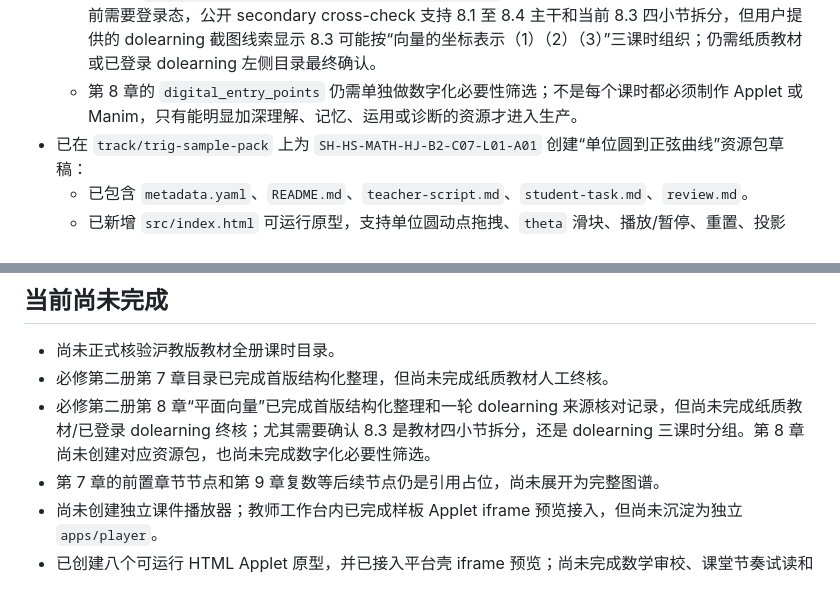
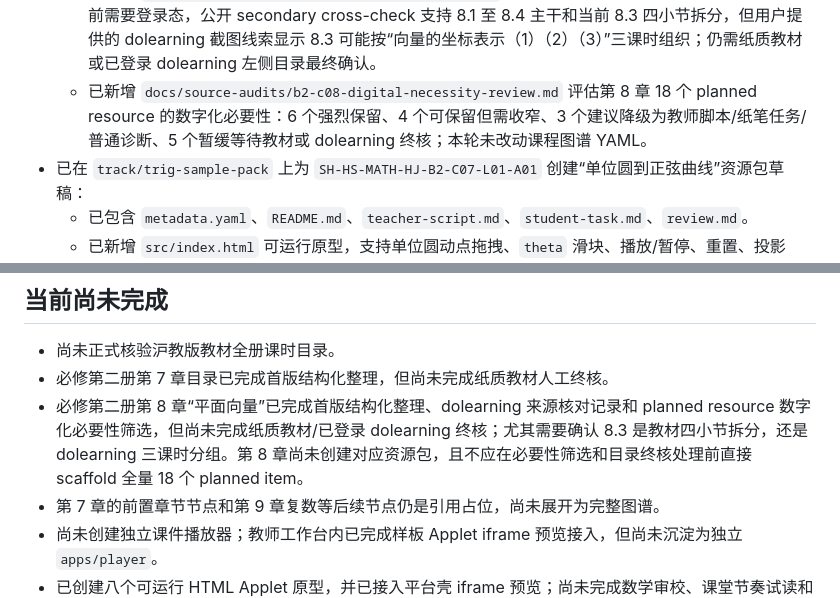
Before and after one commit to EasonZhangyichen/shanghai-hs-math-teaching-aids, a Markdown page: docs/01-current-state.md, 2 parts joined by grey strips. Drawn GitHub-style.

```diff
--- a/docs/01-current-state.md
+++ b/docs/01-current-state.md
@@ -19,7 +19,7 @@
   - 课时节点：`SH-HS-MATH-HJ-B2-C08-L01` 至 `SH-HS-MATH-HJ-B2-C08-L10`。
   - 已标注每个课时的核心知识、先修、后续、教学痛点、数字化切入点、诊断焦点和核心素养。
   - 已新增 `docs/source-audits/b2-c08-dolearning-audit.md` 记录来源核对：dolearning.net 备课目录当前需要登录态，公开 secondary cross-check 支持 8.1 至 8.4 主干和当前 8.3 四小节拆分，但用户提供的 dolearning 截图线索显示 8.3 可能按“向量的坐标表示（1）（2）（3）”三课时组织；仍需纸质教材或已登录 dolearning 左侧目录最终确认。
-  - 第 8 章的 `digital_entry_points` 仍需单独做数字化必要性筛选；不是每个课时都必须制作 Applet 或 Manim，只有能明显加深理解、记忆、运用或诊断的资源才进入生产。
+  - 已新增 `docs/source-audits/b2-c08-digital-necessity-review.md` 评估第 8 章 18 个 planned resource 的数字化必要性：6 个强烈保留、4 个可保留但需收窄、3 个建议降级为教师脚本/纸笔任务/普通诊断、5 个暂缓等待教材或 dolearning 终核；本轮未改动课程图谱 YAML。
 - 已在 `track/trig-sample-pack` 上为 `SH-HS-MATH-HJ-B2-C07-L01-A01` 创建“单位圆到正弦曲线”资源包草稿：
   - 已包含 `metadata.yaml`、`README.md`、`teacher-script.md`、`student-task.md`、`review.md`。
   - 已新增 `src/index.html` 可运行原型，支持单位圆动点拖拽、`theta` 滑块、播放/暂停、重置、投影线、轨迹、关键点和周期延拓。
@@ -155,7 +155,7 @@
 
 - 尚未正式核验沪教版教材全册课时目录。
 - 必修第二册第 7 章目录已完成首版结构化整理，但尚未完成纸质教材人工终核。
-- 必修第二册第 8 章“平面向量”已完成首版结构化整理和一轮 dolearning 来源核对记录，但尚未完成纸质教材/已登录 dolearning 终核；尤其需要确认 8.3 是教材四小节拆分，还是 dolearning 三课时分组。第 8 章尚未创建对应资源包，也尚未完成数字化必要性筛选。
+- 必修第二册第 8 章“平面向量”已完成首版结构化整理、dolearning 来源核对记录和 planned resource 数字化必要性筛选，但尚未完成纸质教材/已登录 dolearning 终核；尤其需要确认 8.3 是教材四小节拆分，还是 dolearning 三课时分组。第 8 章尚未创建对应资源包，且不应在必要性筛选和目录终核处理前直接 scaffold 全量 18 个 planned item。
 - 第 7 章的前置章节节点和第 9 章复数等后续节点仍是引用占位，尚未展开为完整图谱。
 - 尚未创建独立课件播放器；教师工作台内已完成样板 Applet iframe 预览接入，但尚未沉淀为独立 `apps/player`。
 - 已创建八个可运行 HTML Applet 原型，并已接入平台壳 iframe 预览；尚未完成数学审校、课堂节奏试读和浏览器交互复核。
```
Also changed, not shown: docs/02-next-actions.md (+2 -1 lines), docs/source-audits/b2-c08-digital-necessity-review.md (added, +72 -0 lines).
